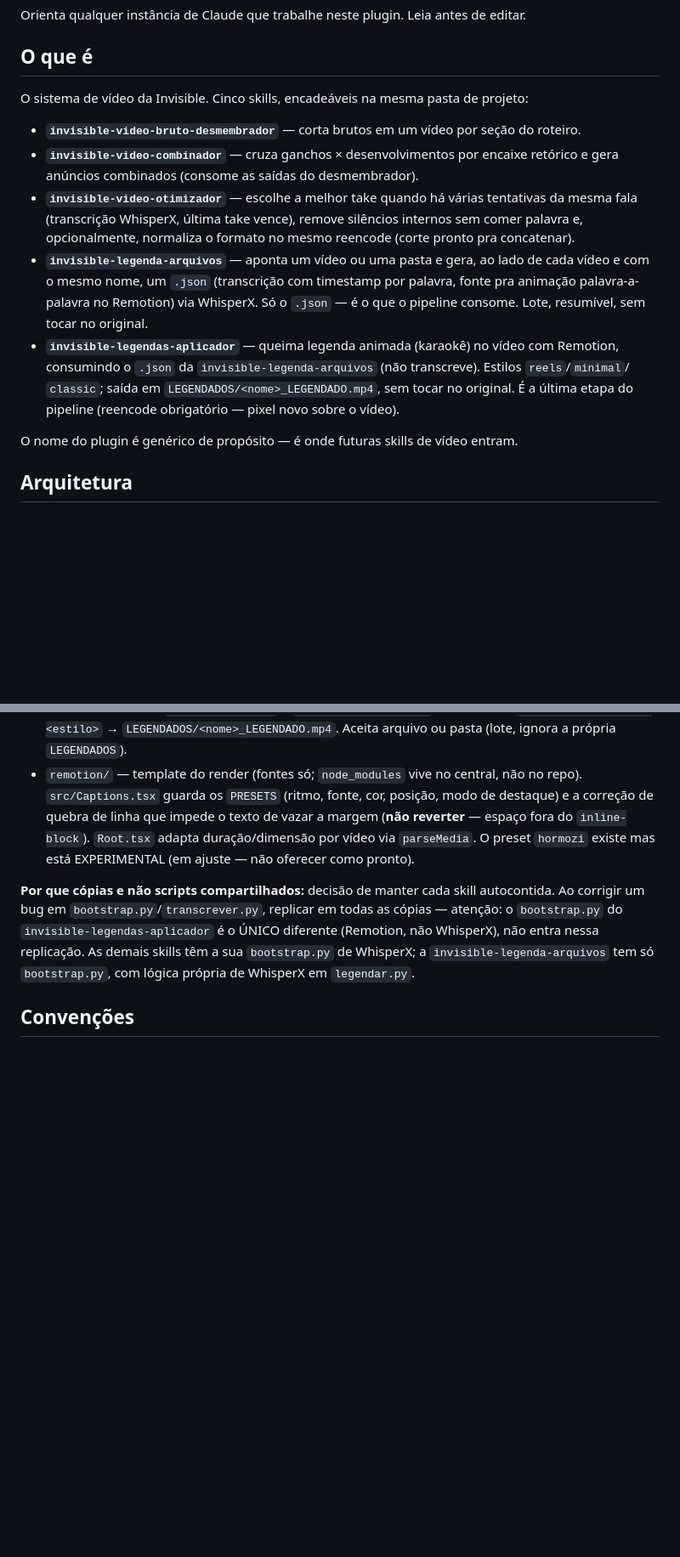
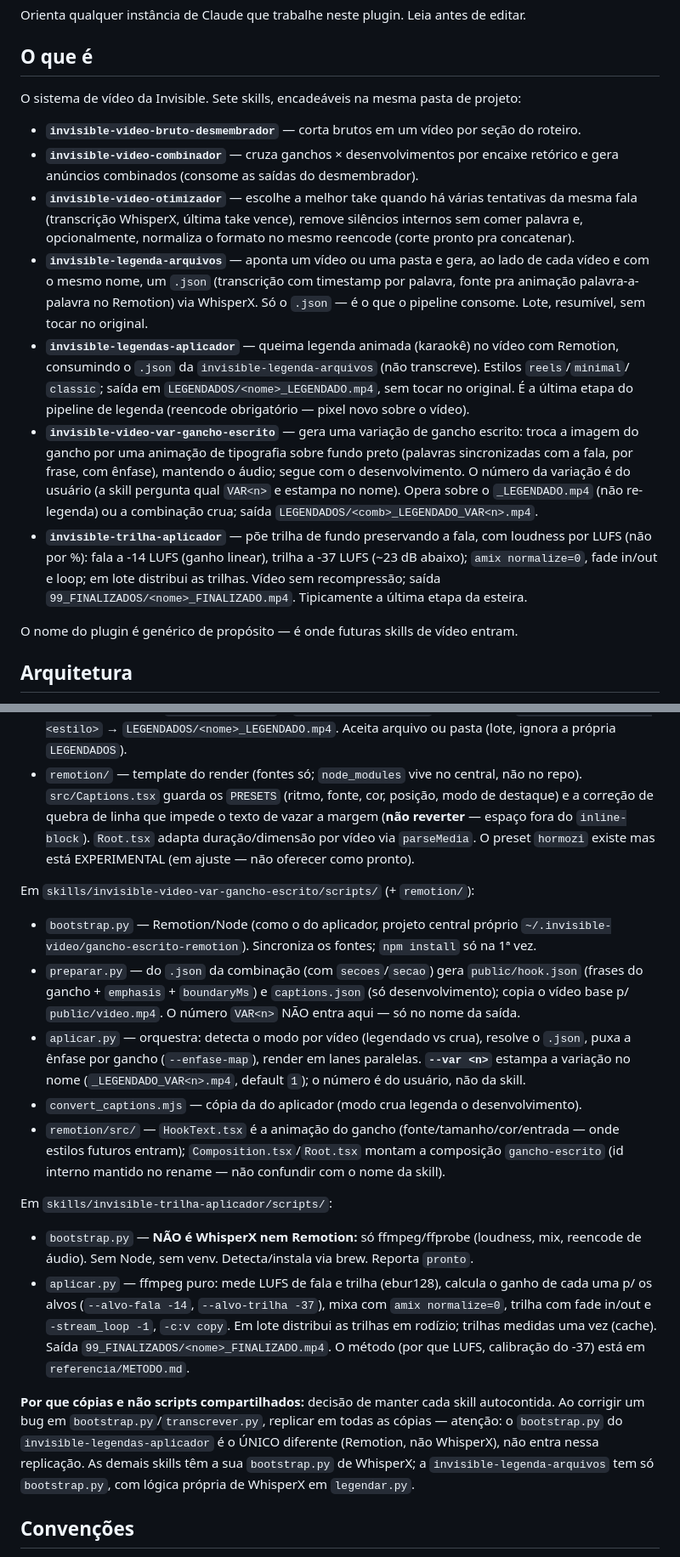
Before and after one commit to arnoalcantara/invisible-skills, a Markdown page: video/invisible-video-system/CLAUDE.md, 2 parts joined by grey strips. Shown at 85% size. GitHub-like rendering; blank space fills up the shorter version.

Commit message:
docs(video): CLAUDE.md do plugin — sete skills (var-gancho-escrito + trilha)
Atualiza o guia interno: contagem cinco→sete, descrição das duas skills
novas na lista "O que é" e suas seções de scripts. Doc-only, sem mudança
de comportamento — sem bump de versão.

Co-Authored-By: Claude Opus 4.8 (1M context) <noreply@anthropic.com>

```diff
--- a/video/invisible-video-system/CLAUDE.md
+++ b/video/invisible-video-system/CLAUDE.md
@@ -4,7 +4,7 @@ Orienta qualquer instância de Claude que trabalhe neste plugin. Leia antes de e
 
 ## O que é
 
-O sistema de vídeo da Invisible. Cinco skills, encadeáveis na mesma pasta de projeto:
+O sistema de vídeo da Invisible. Sete skills, encadeáveis na mesma pasta de projeto:
 
 - **`invisible-video-bruto-desmembrador`** — corta brutos em um vídeo por seção do roteiro.
 - **`invisible-video-combinador`** — cruza ganchos × desenvolvimentos por encaixe retórico
@@ -20,7 +20,16 @@ O sistema de vídeo da Invisible. Cinco skills, encadeáveis na mesma pasta de p
 - **`invisible-legendas-aplicador`** — queima legenda animada (karaokê) no vídeo com Remotion,
   consumindo o `.json` da `invisible-legenda-arquivos` (não transcreve). Estilos `reels`/`minimal`/
   `classic`; saída em `LEGENDADOS/<nome>_LEGENDADO.mp4`, sem tocar no original. É a última etapa
-  do pipeline (reencode obrigatório — pixel novo sobre o vídeo).
+  do pipeline de legenda (reencode obrigatório — pixel novo sobre o vídeo).
+- **`invisible-video-var-gancho-escrito`** — gera uma variação de gancho escrito: troca a
+  imagem do gancho por uma animação de tipografia sobre fundo preto (palavras sincronizadas
+  com a fala, por frase, com ênfase), mantendo o áudio; segue com o desenvolvimento. O número
+  da variação é do usuário (a skill pergunta qual `VAR<n>` e estampa no nome). Opera sobre o
+  `_LEGENDADO.mp4` (não re-legenda) ou a combinação crua; saída `LEGENDADOS/<comb>_LEGENDADO_VAR<n>.mp4`.
+- **`invisible-trilha-aplicador`** — põe trilha de fundo preservando a fala, com loudness por
+  LUFS (não por %): fala a -14 LUFS (ganho linear), trilha a -37 LUFS (~23 dB abaixo); `amix
+  normalize=0`, fade in/out e loop; em lote distribui as trilhas. Vídeo sem recompressão; saída
+  `99_FINALIZADOS/<nome>_FINALIZADO.mp4`. Tipicamente a última etapa da esteira.
 
 O nome do plugin é genérico de propósito — é onde futuras skills de vídeo entram.
 
@@ -125,6 +134,31 @@ Em `skills/invisible-legendas-aplicador/scripts/` (+ `remotion/`):
   fora do `inline-block`). `Root.tsx` adapta duração/dimensão por vídeo via `parseMedia`. O
   preset `hormozi` existe mas está EXPERIMENTAL (em ajuste — não oferecer como pronto).
 
+Em `skills/invisible-video-var-gancho-escrito/scripts/` (+ `remotion/`):
+
+- `bootstrap.py` — Remotion/Node (como o do aplicador, projeto central próprio
+  `~/.invisible-video/gancho-escrito-remotion`). Sincroniza os fontes; `npm install` só na 1ª vez.
+- `preparar.py` — do `.json` da combinação (com `secoes`/`secao`) gera `public/hook.json`
+  (frases do gancho + `emphasis` + `boundaryMs`) e `captions.json` (só desenvolvimento); copia
+  o vídeo base p/ `public/video.mp4`. O número `VAR<n>` NÃO entra aqui — só no nome da saída.
+- `aplicar.py` — orquestra: detecta o modo por vídeo (legendado vs crua), resolve o `.json`,
+  puxa a ênfase por gancho (`--enfase-map`), render em lanes paralelas. **`--var <n>`** estampa
+  a variação no nome (`_LEGENDADO_VAR<n>.mp4`, default `1`); o número é do usuário, não da skill.
+- `convert_captions.mjs` — cópia da do aplicador (modo crua legenda o desenvolvimento).
+- `remotion/src/` — `HookText.tsx` é a animação do gancho (fonte/tamanho/cor/entrada — onde
+  estilos futuros entram); `Composition.tsx`/`Root.tsx` montam a composição `gancho-escrito`
+  (id interno mantido no rename — não confundir com o nome da skill).
+
+Em `skills/invisible-trilha-aplicador/scripts/`:
+
+- `bootstrap.py` — **NÃO é WhisperX nem Remotion:** só ffmpeg/ffprobe (loudness, mix, reencode
+  de áudio). Sem Node, sem venv. Detecta/instala via brew. Reporta `pronto`.
+- `aplicar.py` — ffmpeg puro: mede LUFS de fala e trilha (ebur128), calcula o ganho de cada
+  uma p/ os alvos (`--alvo-fala -14`, `--alvo-trilha -37`), mixa com `amix normalize=0`, trilha
+  com fade in/out e `-stream_loop -1`, `-c:v copy`. Em lote distribui as trilhas em rodízio;
+  trilhas medidas uma vez (cache). Saída `99_FINALIZADOS/<nome>_FINALIZADO.mp4`. O método (por
+  que LUFS, calibração do -37) está em `referencia/METODO.md`.
+
 **Por que cópias e não scripts compartilhados:** decisão de manter cada skill autocontida.
 Ao corrigir um bug em `bootstrap.py`/`transcrever.py`, replicar em todas as cópias — atenção:
 o `bootstrap.py` do `invisible-legendas-aplicador` é o ÚNICO diferente (Remotion, não WhisperX),
```
